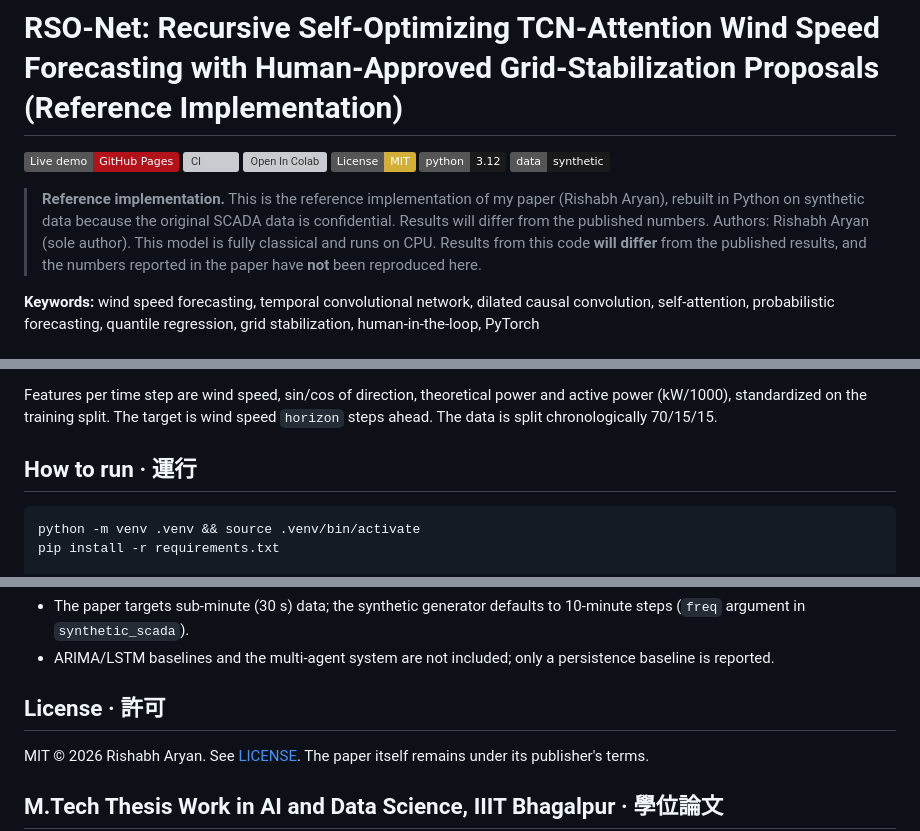
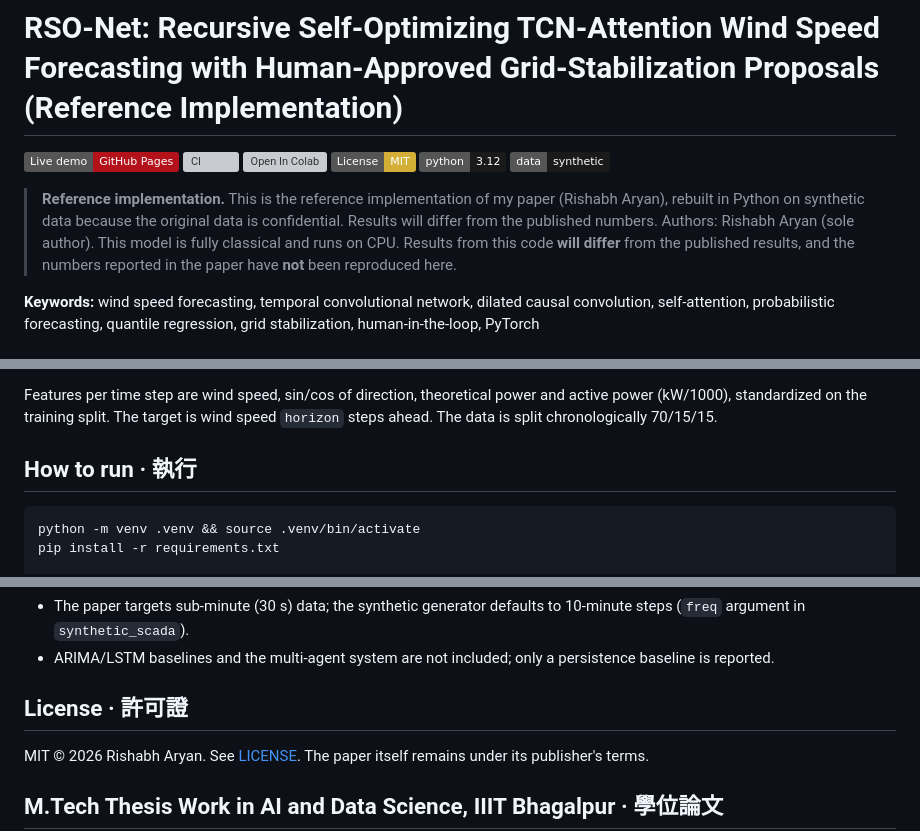
Before and after one commit to Rishabh-bgp/rso-net-wind-grid-stabilization, a Markdown page: README.md, 3 parts joined by grey strips. Drawn GitHub-style; badges without logos; grey boxes are pictures that could not be loaded.

Commit message:
README: wording fixes (data note, heading labels, drop template comment)

````diff
--- a/README.md
+++ b/README.md
@@ -4,7 +4,7 @@
 
 [![Live demo](https://img.shields.io/badge/Live%20demo-GitHub%20Pages-b3121b)](https://rishabh-bgp.github.io/rso-net-wind-grid-stabilization/) [![CI](https://github.com/Rishabh-bgp/rso-net-wind-grid-stabilization/actions/workflows/ci.yml/badge.svg)](https://github.com/Rishabh-bgp/rso-net-wind-grid-stabilization/actions/workflows/ci.yml) [![Open In Colab](https://colab.research.google.com/assets/colab-badge.svg)](https://colab.research.google.com/github/Rishabh-bgp/rso-net-wind-grid-stabilization/blob/main/notebooks/rso-net-wind-grid-stabilization_walkthrough.ipynb) [![License: MIT](https://img.shields.io/badge/License-MIT-d4af37.svg)](LICENSE) ![Python 3.12](https://img.shields.io/badge/python-3.12-1a1a1a) ![Data: synthetic](https://img.shields.io/badge/data-synthetic-1a1a1a)
 
-> **Reference implementation.** This is the reference implementation of my paper (Rishabh Aryan), rebuilt in Python on synthetic data because the original SCADA data is confidential. Results will differ from the published numbers. Authors: Rishabh Aryan (sole author). This model is fully classical and runs on CPU.
+> **Reference implementation.** This is the reference implementation of my paper (Rishabh Aryan), rebuilt in Python on synthetic data because the original data is confidential. Results will differ from the published numbers. Authors: Rishabh Aryan (sole author). This model is fully classical and runs on CPU.
 > Results from this code **will differ** from the published results, and the numbers reported in the paper have **not** been reproduced here.
 
 **Keywords:** wind speed forecasting, temporal convolutional network, dilated causal convolution, self-attention, probabilistic forecasting, quantile regression, grid stabilization, human-in-the-loop, PyTorch
@@ -50,7 +50,7 @@ The original SCADA data used in the paper is confidential and **not publicly ava
 Features per time step are wind speed, sin/cos of direction, theoretical power and active power (kW/1000), standardized
 on the training split. The target is wind speed `horizon` steps ahead. The data is split chronologically 70/15/15.
 
-## How to run · 運行
+## How to run · 執行
 
 ```bash
 python -m venv .venv && source .venv/bin/activate
@@ -112,7 +112,7 @@ pytest -q
 - The paper targets sub-minute (30 s) data; the synthetic generator defaults to 10-minute steps (`freq` argument in `synthetic_scada`).
 - ARIMA/LSTM baselines and the multi-agent system are not included; only a persistence baseline is reported.
 
-## License · 許可
+## License · 許可證
 
 MIT © 2026 Rishabh Aryan. See [LICENSE](LICENSE). The paper itself remains under its publisher's terms.
 
````
Also changed, not shown: other parts of README.md (+0 -2 lines).
